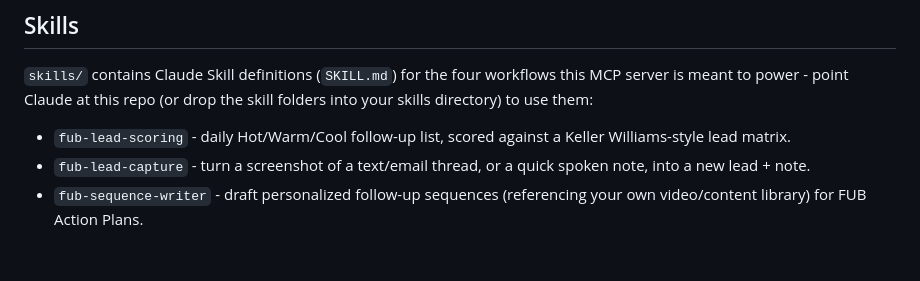
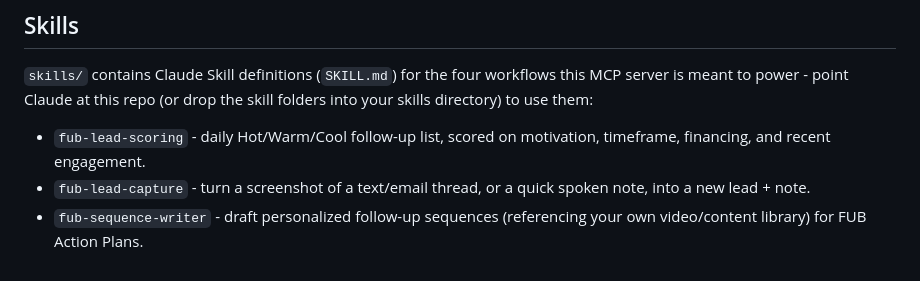
Before and after one commit to BelieveTheProcess/claude-follow-up-boss, a Markdown page: README.md, the part around the change. Rendered like a GitHub page.

```diff
--- a/README.md
+++ b/README.md
@@ -135,6 +135,6 @@ https://your-app.up.railway.app/mcp
 
 `skills/` contains Claude Skill definitions (`SKILL.md`) for the four workflows this MCP server is meant to power - point Claude at this repo (or drop the skill folders into your skills directory) to use them:
 
-- `fub-lead-scoring` - daily Hot/Warm/Cool follow-up list, scored against a Keller Williams-style lead matrix.
+- `fub-lead-scoring` - daily Hot/Warm/Cool follow-up list, scored on motivation, timeframe, financing, and recent engagement.
 - `fub-lead-capture` - turn a screenshot of a text/email thread, or a quick spoken note, into a new lead + note.
 - `fub-sequence-writer` - draft personalized follow-up sequences (referencing your own video/content library) for FUB Action Plans.
```
Also changed, not shown: skills/fub-lead-scoring/SKILL.md (+2 -2 lines).
